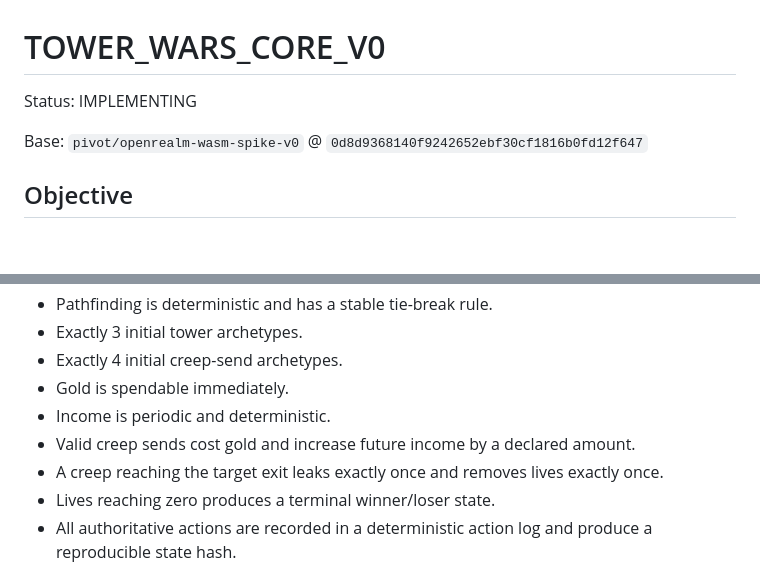
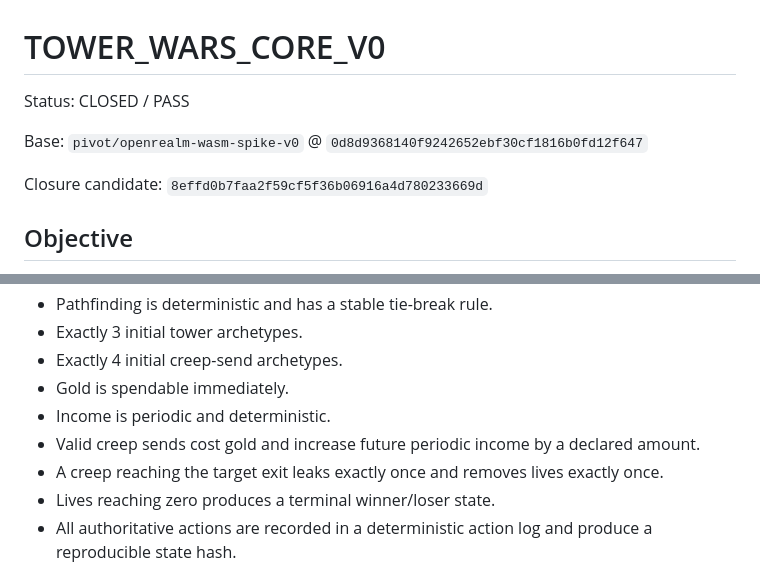
Before and after one commit to CipherCuttle/apple-inu-bite-night, a Markdown page: docs/TOWER_WARS_CORE_V0.md, 2 parts joined by grey strips. Rendered like a GitHub page; blank space fills up the shorter version.

```diff
--- a/docs/TOWER_WARS_CORE_V0.md
+++ b/docs/TOWER_WARS_CORE_V0.md
@@ -1,8 +1,10 @@
 # TOWER_WARS_CORE_V0
 
-Status: IMPLEMENTING
+Status: CLOSED / PASS
 
 Base: `pivot/openrealm-wasm-spike-v0` @ `0d8d9368140f9242652ebf30cf1816b0fd12f647`
+
+Closure candidate: `8effd0b7faa2f59cf5f36b06916a4d780233669d`
 
 ## Objective
 
@@ -23,7 +25,7 @@ The player-facing loop is:
 - Exactly 4 initial creep-send archetypes.
 - Gold is spendable immediately.
 - Income is periodic and deterministic.
-- Valid creep sends cost gold and increase future income by a declared amount.
+- Valid creep sends cost gold and increase future periodic income by a declared amount.
 - A creep reaching the target exit leaks exactly once and removes lives exactly once.
 - Lives reaching zero produces a terminal winner/loser state.
 - All authoritative actions are recorded in a deterministic action log and produce a reproducible state hash.
```
Also changed, not shown: other parts of docs/TOWER_WARS_CORE_V0.md (+33 -12 lines).
